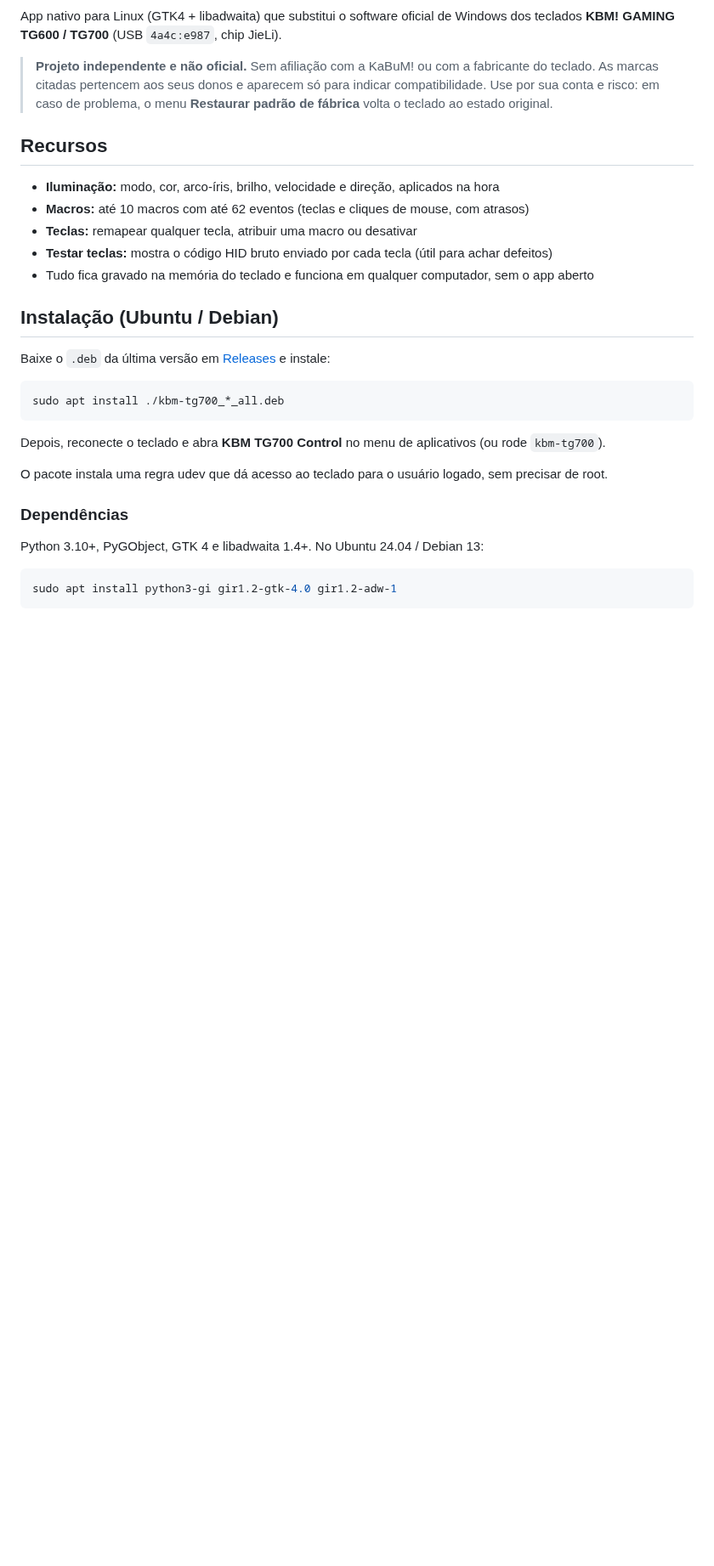
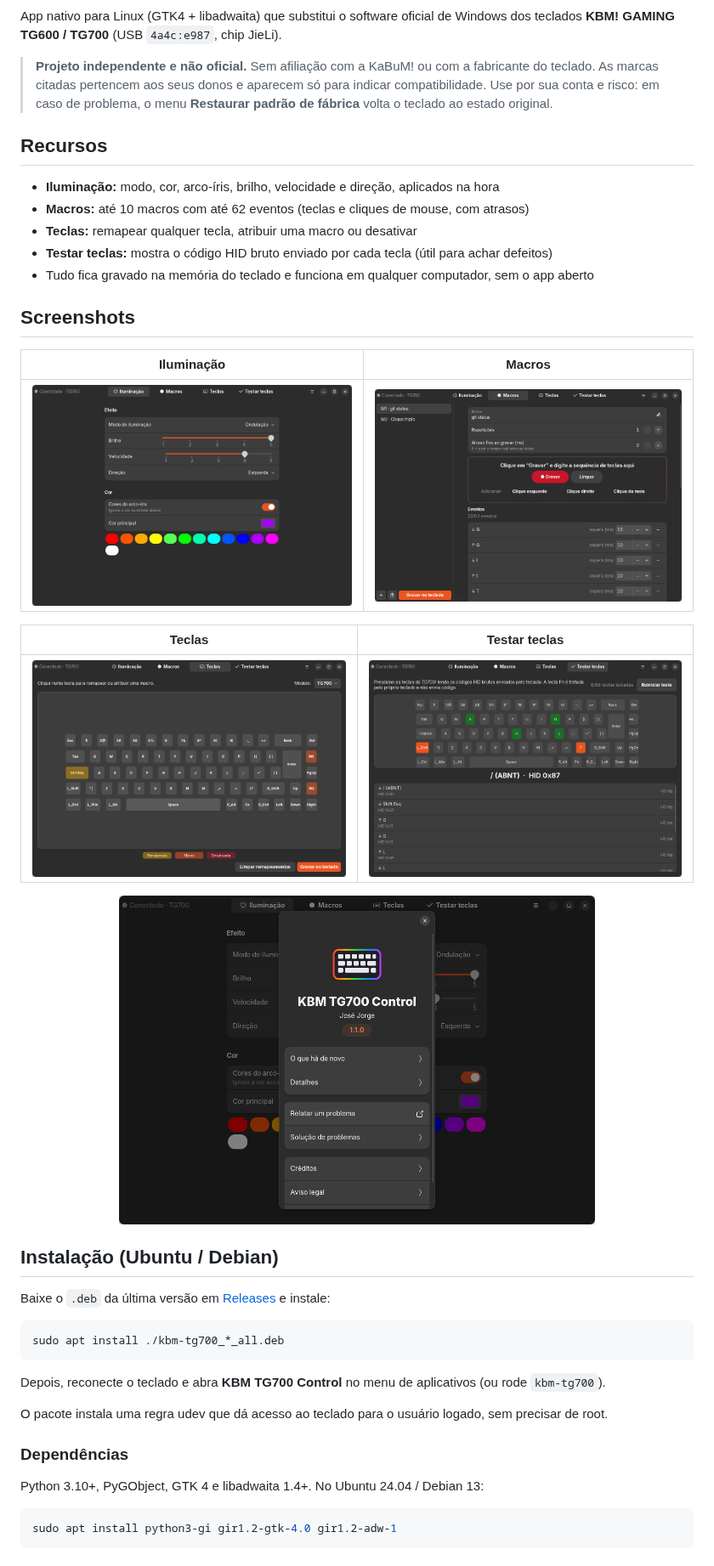
Before and after one commit to JorgesOS7/kbm-tg700, a Markdown page: README.md, the part around the change. Shown at 85% size. Drawn GitHub-style; pictures changed too: docs/screenshots/iluminacao.png (added), docs/screenshots/macros.png (added), docs/screenshots/sobre.png (added); blank space fills up the shorter version.

```diff
--- a/README.md
+++ b/README.md
@@ -25,6 +25,20 @@ App nativo para Linux (GTK4 + libadwaita) que substitui o software oficial de Wi
 - **Teclas:** remapear qualquer tecla, atribuir uma macro ou desativar
 - **Testar teclas:** mostra o código HID bruto enviado por cada tecla (útil para achar defeitos)
 - Tudo fica gravado na memória do teclado e funciona em qualquer computador, sem o app aberto
+
+## Screenshots
+
+| Iluminação | Macros |
+|---|---|
+| ![Aba Iluminação: modo, brilho, velocidade, direção e cor](docs/screenshots/iluminacao.png) | ![Aba Macros: gravação e lista de eventos](docs/screenshots/macros.png) |
+
+| Teclas | Testar teclas |
+|---|---|
+| ![Aba Teclas: teclado com teclas remapeadas e macros](docs/screenshots/teclas.png) | ![Aba Testar teclas: teclas testadas e códigos HID](docs/screenshots/testar-teclas.png) |
+
+<p align="center">
+  <img src="docs/screenshots/sobre.png" alt="Janela Sobre" width="560">
+</p>
 
 ## Instalação (Ubuntu / Debian)
 
```
Also changed, not shown: CHANGELOG.md (+6 -0 lines), tools/README.md (+1 -0 lines), 3 other files.
